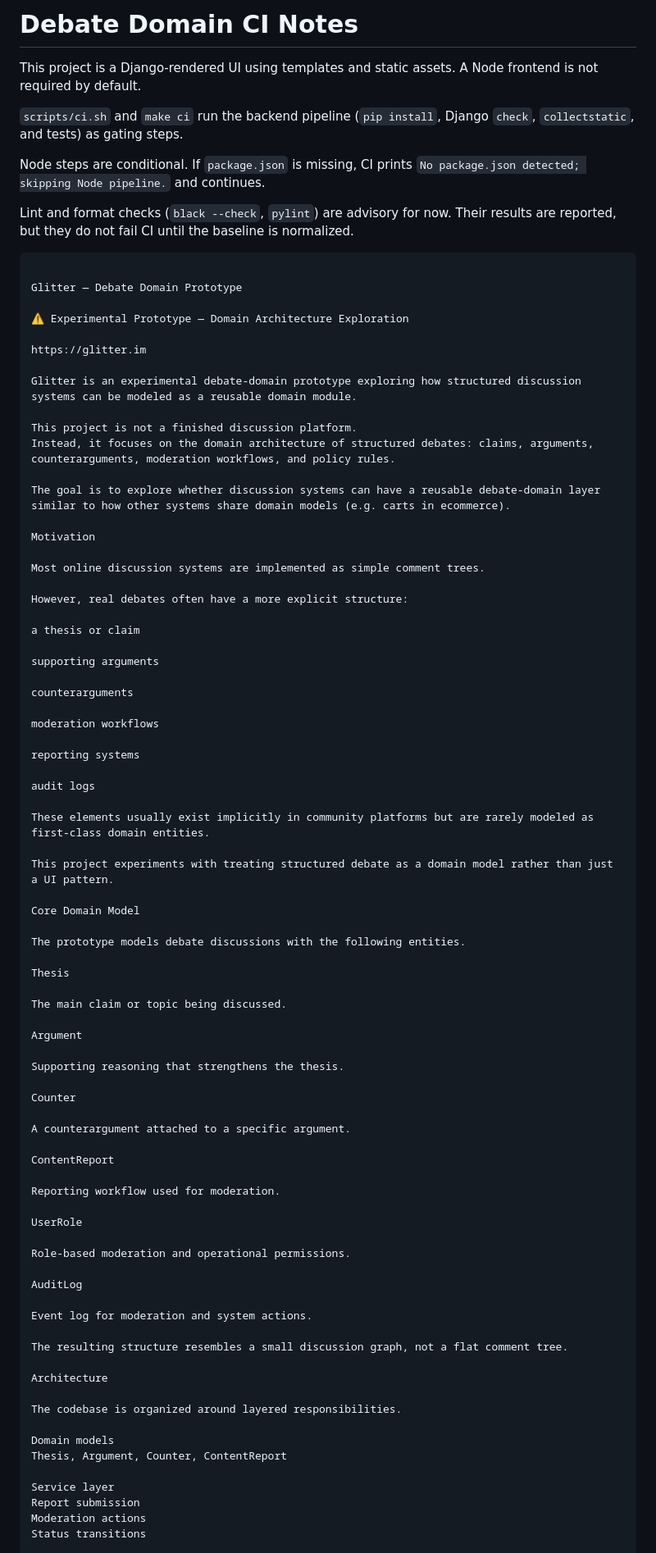
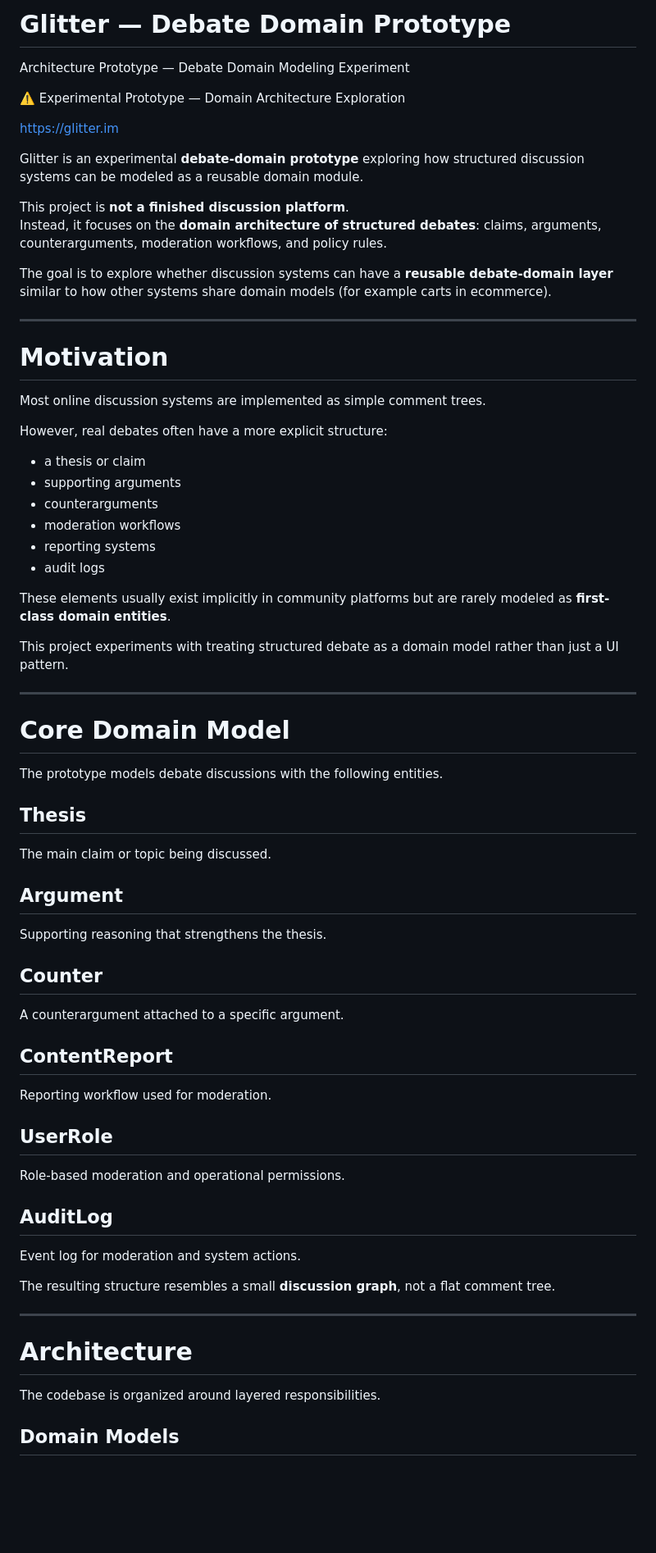
Before and after one commit to glitter-node/debate-engine, a Markdown page: README.md, the part around one of its changes. Shown at 82% size. Rendered like a GitHub page; blank space fills up the shorter version.

Commit message:
Update README for Glitter project details and structure

````diff
--- a/README.md
+++ b/README.md
@@ -1,89 +1,69 @@
-# Debate Domain CI Notes
+# Glitter — Debate Domain Prototype
 
-This project is a Django-rendered UI using templates and static assets. A Node frontend is not required by default.
-
-`scripts/ci.sh` and `make ci` run the backend pipeline (`pip install`, Django `check`, `collectstatic`, and tests) as gating steps.
-
-Node steps are conditional. If `package.json` is missing, CI prints `No package.json detected; skipping Node pipeline.` and continues.
-
-Lint and format checks (`black --check`, `pylint`) are advisory for now. Their results are reported, but they do not fail CI until the baseline is normalized.
-
-```
-
-Glitter — Debate Domain Prototype
+Architecture Prototype — Debate Domain Modeling Experiment
 
 ⚠️ Experimental Prototype — Domain Architecture Exploration
 
 https://glitter.im
 
-Glitter is an experimental debate-domain prototype exploring how structured discussion systems can be modeled as a reusable domain module.
+Glitter is an experimental **debate-domain prototype** exploring how structured discussion systems can be modeled as a reusable domain module.
 
-This project is not a finished discussion platform.
-Instead, it focuses on the domain architecture of structured debates: claims, arguments, counterarguments, moderation workflows, and policy rules.
+This project is **not a finished discussion platform**.
+Instead, it focuses on the **domain architecture of structured debates**: claims, arguments, counterarguments, moderation workflows, and policy rules.
 
-The goal is to explore whether discussion systems can have a reusable debate-domain layer similar to how other systems share domain models (e.g. carts in ecommerce).
+The goal is to explore whether discussion systems can have a **reusable debate-domain layer** similar to how other systems share domain models (for example carts in ecommerce).
 
-Motivation
+---
+
+# Motivation
 
 Most online discussion systems are implemented as simple comment trees.
 
 However, real debates often have a more explicit structure:
 
-a thesis or claim
+- a thesis or claim
+- supporting arguments
+- counterarguments
+- moderation workflows
+- reporting systems
+- audit logs
 
-supporting arguments
-
-counterarguments
-
-moderation workflows
-
-reporting systems
-
-audit logs
-
-These elements usually exist implicitly in community platforms but are rarely modeled as first-class domain entities.
+These elements usually exist implicitly in community platforms but are rarely modeled as **first-class domain entities**.
 
 This project experiments with treating structured debate as a domain model rather than just a UI pattern.
 
-Core Domain Model
+---
+
+# Core Domain Model
 
 The prototype models debate discussions with the following entities.
 
-Thesis
-
+## Thesis
 The main claim or topic being discussed.
 
-Argument
-
+## Argument
 Supporting reasoning that strengthens the thesis.
 
-Counter
-
+## Counter
 A counterargument attached to a specific argument.
 
-ContentReport
-
+## ContentReport
 Reporting workflow used for moderation.
 
-UserRole
-
+## UserRole
 Role-based moderation and operational permissions.
 
-AuditLog
-
+## AuditLog
 Event log for moderation and system actions.
 
-The resulting structure resembles a small discussion graph, not a flat comment tree.
+The resulting structure resembles a small **discussion graph**, not a flat comment tree.
 
-Architecture
+---
+
+# Architecture
 
 The codebase is organized around layered responsibilities.
 
-Domain models
-Thesis, Argument, Counter, ContentReport
+## Domain Models
 
-Service layer
-Report submission
-Moderation actions
-Status transitions
 
````
Also changed, not shown: other parts of README.md (+108 -66 lines).
